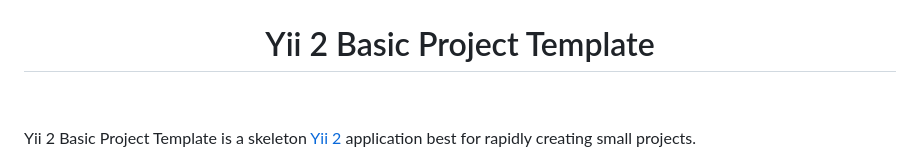
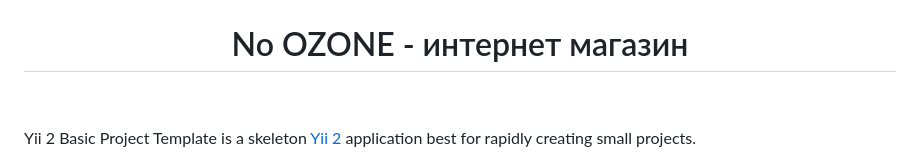
Before and after one commit to Cabarnet/Pract_2, a Markdown page: README.md, the part around the change. GitHub-like rendering.

```diff
--- a/README.md
+++ b/README.md
@@ -1,6 +1,6 @@
 <p align="center">
     <img src="DB.png">
-    <h1 align="center">Yii 2 Basic Project Template</h1>
+    <h1 align="center">No OZONE - интернет магазин</h1>
     <br>
 </p>
 
```
